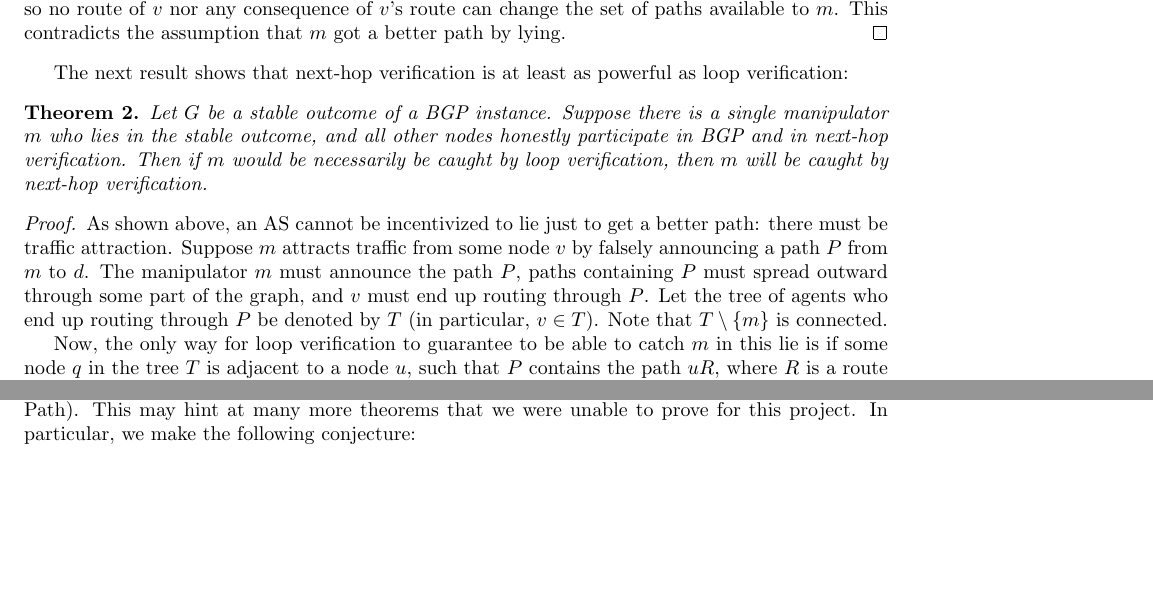
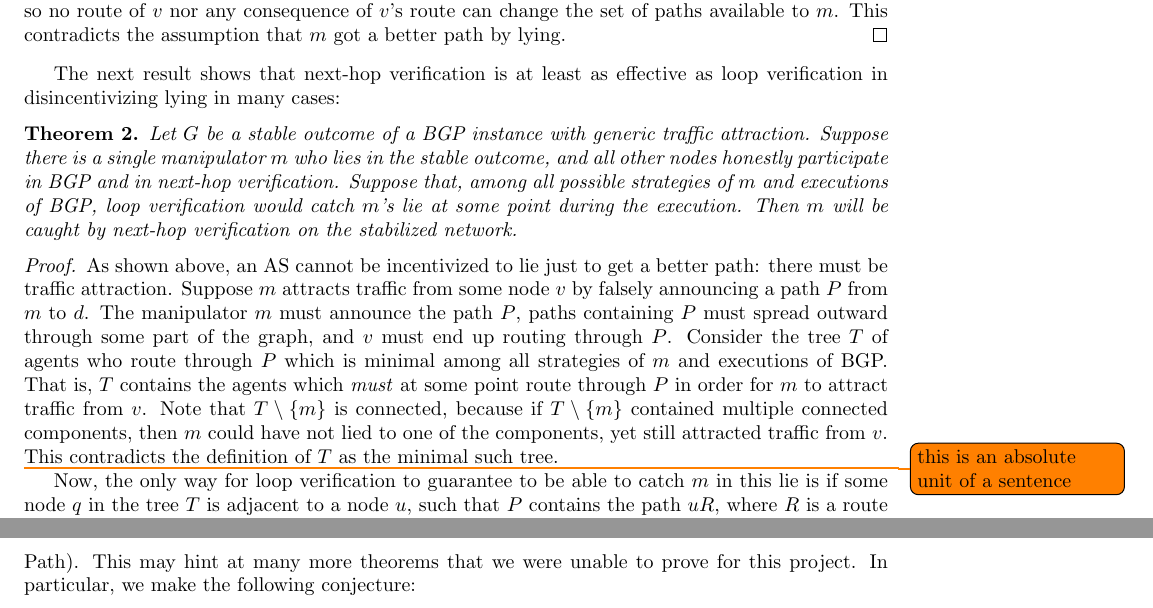
Before and after one commit to ClathomasPrime/Cs561Proj, a LaTeX paper (tex/proj.tex): two parts of pages 7 and 8 of 10 before the commit and two parts of pages 7 and 9 of 10 after it, joined at a grey line, cut so that both start at the same text, the shorter picture padded with empty space. Compiled offline with pdfLaTeX.

Commit message:
thrm 2 revised

```diff
--- a/tex/proj.tex
+++ b/tex/proj.tex
@@ -526,14 +526,14 @@
   \end{proof}
 
   The next result shows that next-hop verification is at least as
-  powerful as loop verification:
+  effective as loop verification in disincentivizing lying in many cases:
   \begin{theorem}
-    Let $G$ be a stable outcome of a BGP instance.
+    Let $G$ be a stable outcome of a BGP instance with generic traffic attraction.
     Suppose there is a single manipulator $m$ who lies in the stable outcome,
     and all other nodes honestly participate in BGP and in next-hop verification.
-    Then if $m$ would be necessarily be caught by loop verification,
-    % were used by all other nodes,
-    then $m$ will be caught by next-hop verification.
+    Suppose that, among all possible strategies of $m$ and executions of BGP,
+    loop verification would catch $m$'s lie at some point during the execution.
+    Then $m$ will be caught by next-hop verification on the stabilized network.
   \end{theorem}
   \begin{proof}
     As shown above, an AS cannot be incentivized to lie just to get a better
@@ -543,8 +543,14 @@
     The manipulator $m$ must announce the path $P$, paths containing $P$
     must spread outward through some part of the graph, and $v$ must end up
     routing through $P$.
-    Let the tree of agents who end up routing through $P$ be denoted by $T$
-    (in particular, $v\in T$). Note that $T\setminus \{m\}$ is connected.
+    Consider the tree $T$ of agents who route through $P$ which is minimal among all
+    strategies of $m$ and executions of BGP.
+    That is, $T$ contains the agents which \emph{must} at some point route
+    through $P$ in order for $m$ to attract traffic from $v$.
+    Note that $T\setminus \{m\}$ is connected, because if $T\setminus \{m\}$
+    contained multiple connected components, then $m$ could have not lied to one
+    of the components, yet still attracted traffic from $v$.
+    This contradicts the definition of $T$ as the minimal such tree.
 
     % Consider all the AS's that this announcement travels
     % through to get to $v$. These AS's form a path $Q$ from $m$ to $v$. Note
@@ -552,11 +558,12 @@
     % have the path containing $P$ installed in the final stable outcome.
     % ((NOTE: MAYBE Q SHOULD BE A TREE INSTEAD OF A PATH))
 
+    \todo{this is an absolute unit of a sentence}
     Now, the only way for loop verification to guarantee to be able to
     catch $m$ in this lie is if some
     node $q$ in the tree $T$ is adjacent to a node $u$, such that $P$ contains
-    the path $uR$, where $R$ is a route that $u$ did not announce. Indeed,
-    in this case a route containing $P$ can be announced to $u$ by $q$,
+    the path $uR$, where $R$ is a route that $u$ did not announce.
+    Indeed, in this case a route containing $P$ can be announced to $u$ by $q$,
     and $u$ can raise the alarm for loop verification.
 
     Let $(a,b)$ be the first hop along $R$ which is not actually used in the
```
Also changed, not shown: tex/proj.pdf.
